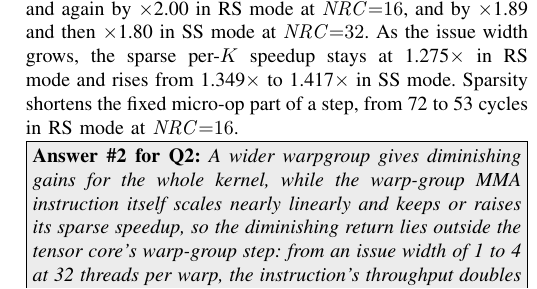
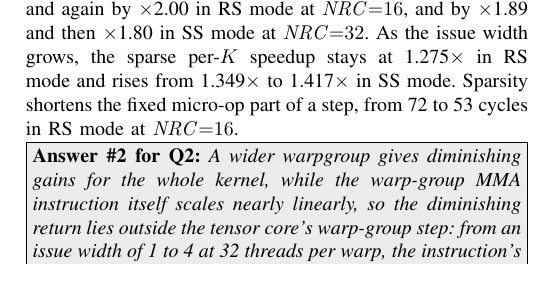
Before and after one commit to yanggon-kim/26_HPCA_FourShadow, a LaTeX paper (hpca2027-latex-template/main.tex, which reads hpca2027-latex-template/4_eval.tex): part of one column of page 8 of 12, cut so that both start at the same text. Compiled offline with pdfLaTeX; a missing font is replaced by an installed copy or a similar font; a LaTeX package or settings file that is missing is left out.

Commit message:
Answer #2 for Q2: sparse clause dropped
The box is about the diminishing return of a wider warpgroup; the sparse
speedup is off its agenda. Removed "and keeps or raises its sparse speedup"
and "and its sparse speedup rises from 1.349x to 1.417x in SS mode" from the
box, and the matching clause from the cover's item 4 Q2 #2 line. The VI-A2
body text keeps its sparse speedups.

Co-Authored-By: Claude Opus 5.5 <noreply@anthropic.com>
Claude-Session: https://claude.ai/code/session_019GfkX19MvyKcf67doADqoA

```diff
--- a/hpca2027-latex-template/4_eval.tex
+++ b/hpca2027-latex-template/4_eval.tex
@@ -62,7 +62,7 @@ four. This indicates that wider issue gives diminishing returns once non-TCU exe
 
 At the instruction level, the warp-group MMA of FourShadow scales nearly linearly with the issue width. Fig.~\ref{fig:q2_nt_iw}(b) streams back-to-back warp-group MMAs at 32 threads per warp and issue widths of 1, 2 and 4, a narrower range than the whole-kernel sweep of Fig.~\ref{fig:iw_sweep}(b), which extends to 8. Each doubling of the issue width raises throughput by $\times$2.00 and again by $\times$2.00 in RS mode at $\mathit{NRC}{=}16$, and by $\times$1.89 and then $\times$1.80 in SS mode at $\mathit{NRC}{=}32$. As the issue width grows, the sparse per-$K$ speedup stays at 1.275$\times$ in RS mode and rises from 1.349$\times$ to 1.417$\times$ in SS mode. Sparsity shortens the fixed micro-op part of a step, from 72 to 53 cycles in RS mode at $\mathit{NRC}{=}16$.
 
-\answerbox{Answer \#2 for Q2}{A wider warpgroup gives diminishing gains for the whole kernel, while the warp-group MMA instruction itself scales nearly linearly and keeps or raises its sparse speedup, so the diminishing return lies outside the tensor core's warp-group step: from an issue width of 1 to 4 at 32 threads per warp, the instruction's throughput doubles twice in RS mode, and its sparse speedup rises from 1.349$\times$ to 1.417$\times$ in SS mode.}
+\answerbox{Answer \#2 for Q2}{A wider warpgroup gives diminishing gains for the whole kernel, while the warp-group MMA instruction itself scales nearly linearly, so the diminishing return lies outside the tensor core's warp-group step: from an issue width of 1 to 4 at 32 threads per warp, the instruction's throughput doubles twice in RS mode.}
 
 
 \subsubsection{Roofline Model Performance Analysis}
```
Also changed, not shown: hpca2027-latex-template/00_cover.tex (+1 -2 lines).
